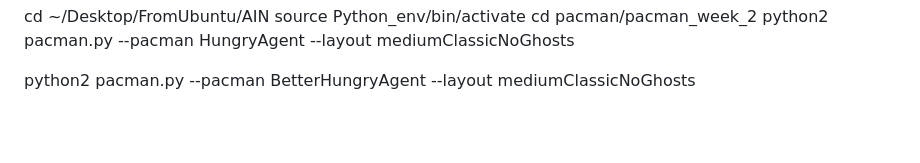
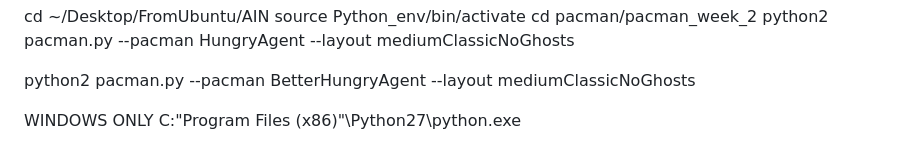
Before and after one commit to Amantini1997/FromUbuntu, a Markdown page: AIN/Useful_Instructions.md, the part around the change. Drawn GitHub-style; blank space fills up the shorter version.

```diff
--- a/AIN/Useful_Instructions.md
+++ b/AIN/Useful_Instructions.md
@@ -14,3 +14,6 @@ cd pacman/pacman_week_2
 python2 pacman.py --pacman HungryAgent --layout mediumClassicNoGhosts
 
 python2 pacman.py --pacman BetterHungryAgent --layout mediumClassicNoGhosts
+
+
+WINDOWS ONLY C:\"Program Files (x86)"\Python27\python.exe
```
Also changed, not shown: AIN/Lectures.md (+24 -2 lines), AIN/Tutorials.md (+15 -0 lines), AIN/img/likelihood_weighin.PNG (added), AIN/img/likelihood_weighting.PNG (added), AIN/img/network_for_weighting_likelihood.png (added), 4 other files.
